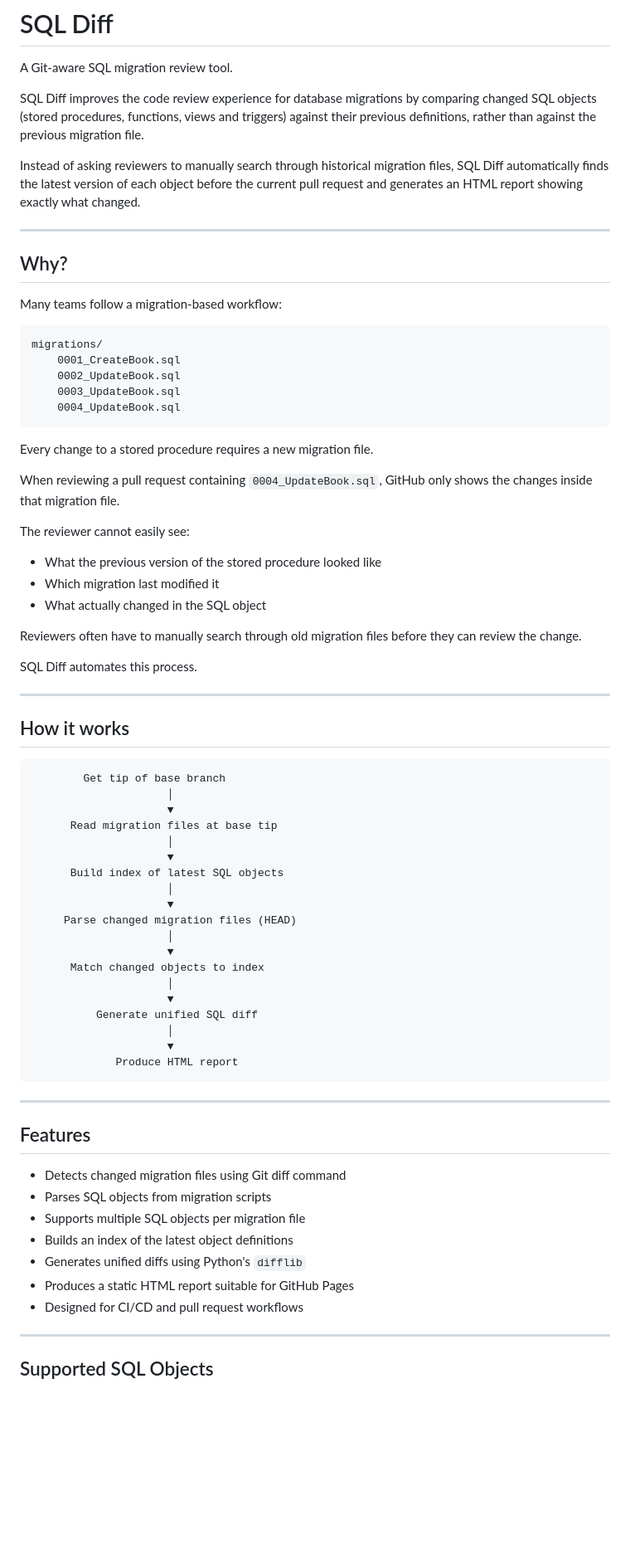
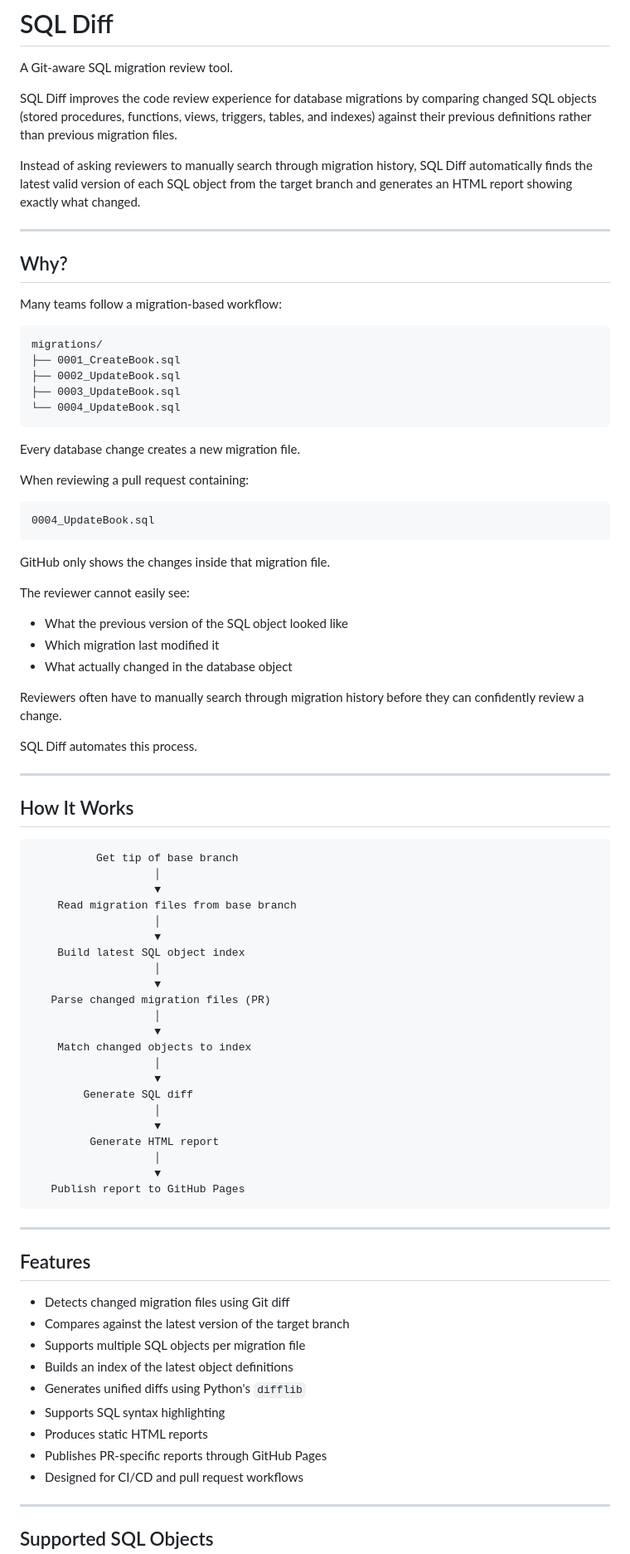
Before and after one commit to okorie2/sql-diff, a Markdown page: README.md, the part around one of its changes. Shown at 83% size. Rendered like a GitHub page; blank space fills up the shorter version.

Commit message:
chore: update readme

````diff
--- a/README.md
+++ b/README.md
@@ -2,9 +2,9 @@
 
 A Git-aware SQL migration review tool.
 
-SQL Diff improves the code review experience for database migrations by comparing changed SQL objects (stored procedures, functions, views and triggers) against their previous definitions, rather than against the previous migration file.
+SQL Diff improves the code review experience for database migrations by comparing changed SQL objects (stored procedures, functions, views, triggers, tables, and indexes) against their previous definitions rather than previous migration files.
 
-Instead of asking reviewers to manually search through historical migration files, SQL Diff automatically finds the latest version of each object before the current pull request and generates an HTML report showing exactly what changed.
+Instead of asking reviewers to manually search through migration history, SQL Diff automatically finds the latest valid version of each SQL object from the target branch and generates an HTML report showing exactly what changed.
 
 ---
 
@@ -12,64 +12,75 @@ Instead of asking reviewers to manually search through historical migration file
 
 Many teams follow a migration-based workflow:
 
-```
+```text
 migrations/
-    0001_CreateBook.sql
-    0002_UpdateBook.sql
-    0003_UpdateBook.sql
-    0004_UpdateBook.sql
+├── 0001_CreateBook.sql
+├── 0002_UpdateBook.sql
+├── 0003_UpdateBook.sql
+└── 0004_UpdateBook.sql
 ```
 
-Every change to a stored procedure requires a new migration file.
+Every database change creates a new migration file.
 
-When reviewing a pull request containing `0004_UpdateBook.sql`, GitHub only shows the changes inside that migration file.
+When reviewing a pull request containing:
+
+```text
+0004_UpdateBook.sql
+```
+
+GitHub only shows the changes inside that migration file.
 
 The reviewer cannot easily see:
 
-- What the previous version of the stored procedure looked like
+- What the previous version of the SQL object looked like
 - Which migration last modified it
-- What actually changed in the SQL object
+- What actually changed in the database object
 
-Reviewers often have to manually search through old migration files before they can review the change.
+Reviewers often have to manually search through migration history before they can confidently review a change.
 
 SQL Diff automates this process.
 
 ---
 
-## How it works
+## How It Works
 
-```
-        Get tip of base branch
-                     │
-                     ▼
-      Read migration files at base tip
-                     │
-                     ▼
-      Build index of latest SQL objects
-                     │
-                     ▼
-     Parse changed migration files (HEAD)
-                     │
-                     ▼
-      Match changed objects to index
-                     │
-                     ▼
-          Generate unified SQL diff
-                     │
-                     ▼
-             Produce HTML report
+```text
+          Get tip of base branch
+                   │
+                   ▼
+    Read migration files from base branch
+                   │
+                   ▼
+    Build latest SQL object index
+                   │
+                   ▼
+   Parse changed migration files (PR)
+                   │
+                   ▼
+    Match changed objects to index
+                   │
+                   ▼
+        Generate SQL diff
+                   │
+                   ▼
+         Generate HTML report
+                   │
+                   ▼
+   Publish report to GitHub Pages
 ```
 
 ---
 
 ## Features
 
-- Detects changed migration files using Git diff command
-- Parses SQL objects from migration scripts
+- Detects changed migration files using Git diff
+- Compares against the latest version of the target branch
 - Supports multiple SQL objects per migration file
 - Builds an index of the latest object definitions
 - Generates unified diffs using Python's `difflib`
-- Produces a static HTML report suitable for GitHub Pages
+- Supports SQL syntax highlighting
+- Produces static HTML reports
+- Publishes PR-specific reports through GitHub Pages
 - Designed for CI/CD and pull request workflows
 
 ---
````
Also changed, not shown: other parts of README.md (+161 -35 lines).
